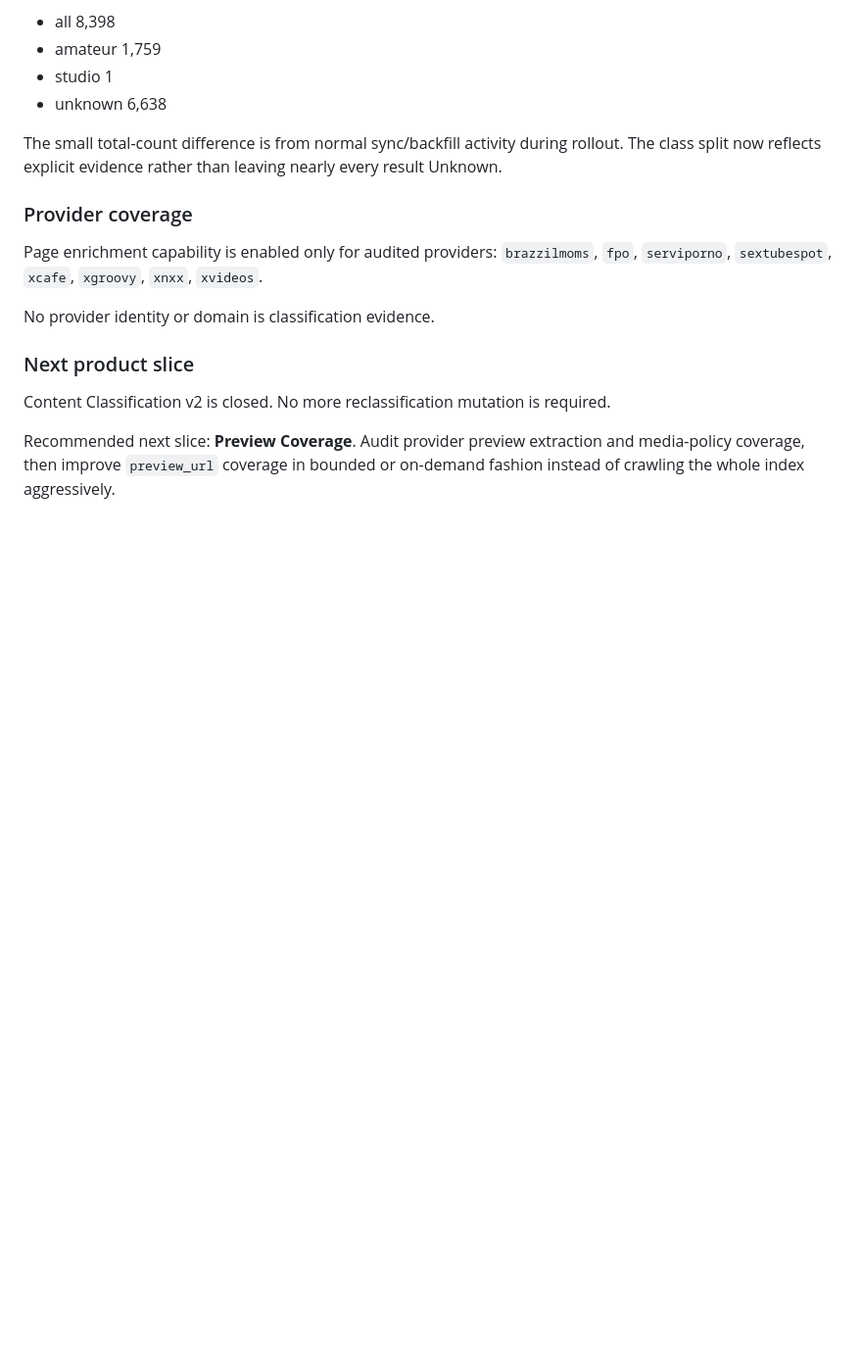
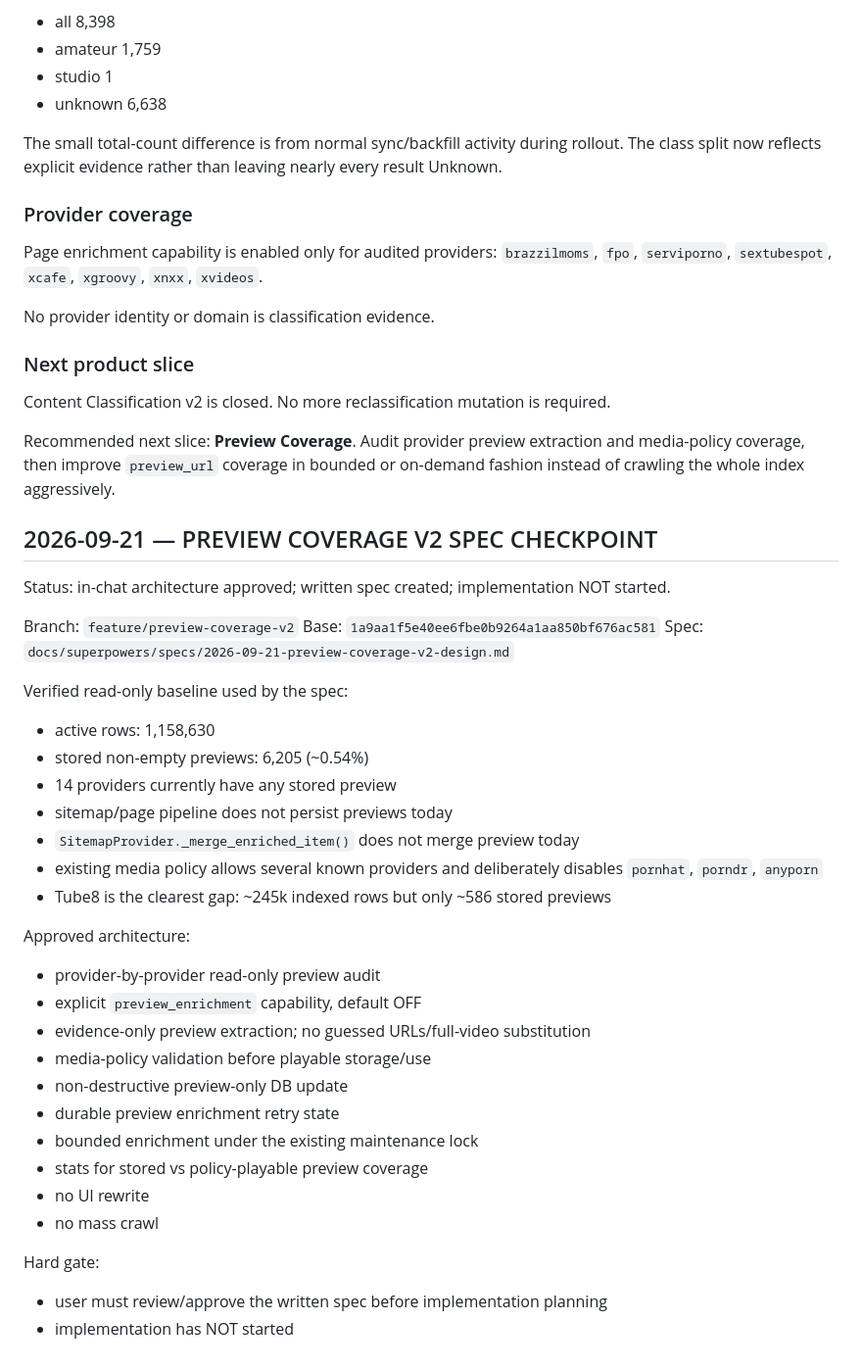
Before and after one commit to llipinsk82-rgb/search_engine, a Markdown page: docs/SEARCH_ENGINE_HANDOFF.md, the part around the change. Shown at 98% size. Drawn GitHub-style; blank space fills up the shorter version.

Commit message:
docs: specify preview coverage v2

```diff
--- a/docs/SEARCH_ENGINE_HANDOFF.md
+++ b/docs/SEARCH_ENGINE_HANDOFF.md
@@ -1783,3 +1783,36 @@ No provider identity or domain is classification evidence.
 Content Classification v2 is closed. No more reclassification mutation is required.
 
 Recommended next slice: **Preview Coverage**. Audit provider preview extraction and media-policy coverage, then improve `preview_url` coverage in bounded or on-demand fashion instead of crawling the whole index aggressively.
+
+## 2026-09-21 — PREVIEW COVERAGE V2 SPEC CHECKPOINT
+
+Status: in-chat architecture approved; written spec created; implementation NOT started.
+
+Branch: `feature/preview-coverage-v2`
+Base: `1a9aa1f5e40ee6fbe0b9264a1aa850bf676ac581`
+Spec: `docs/superpowers/specs/2026-09-21-preview-coverage-v2-design.md`
+
+Verified read-only baseline used by the spec:
+- active rows: 1,158,630
+- stored non-empty previews: 6,205 (~0.54%)
+- 14 providers currently have any stored preview
+- sitemap/page pipeline does not persist previews today
+- `SitemapProvider._merge_enriched_item()` does not merge preview today
+- existing media policy allows several known providers and deliberately disables `pornhat`, `porndr`, `anyporn`
+- Tube8 is the clearest gap: ~245k indexed rows but only ~586 stored previews
+
+Approved architecture:
+- provider-by-provider read-only preview audit
+- explicit `preview_enrichment` capability, default OFF
+- evidence-only preview extraction; no guessed URLs/full-video substitution
+- media-policy validation before playable storage/use
+- non-destructive preview-only DB update
+- durable preview enrichment retry state
+- bounded enrichment under the existing maintenance lock
+- stats for stored vs policy-playable preview coverage
+- no UI rewrite
+- no mass crawl
+
+Hard gate:
+- user must review/approve the written spec before implementation planning
+- implementation has NOT started
```
Also changed, not shown: 1 other file.
